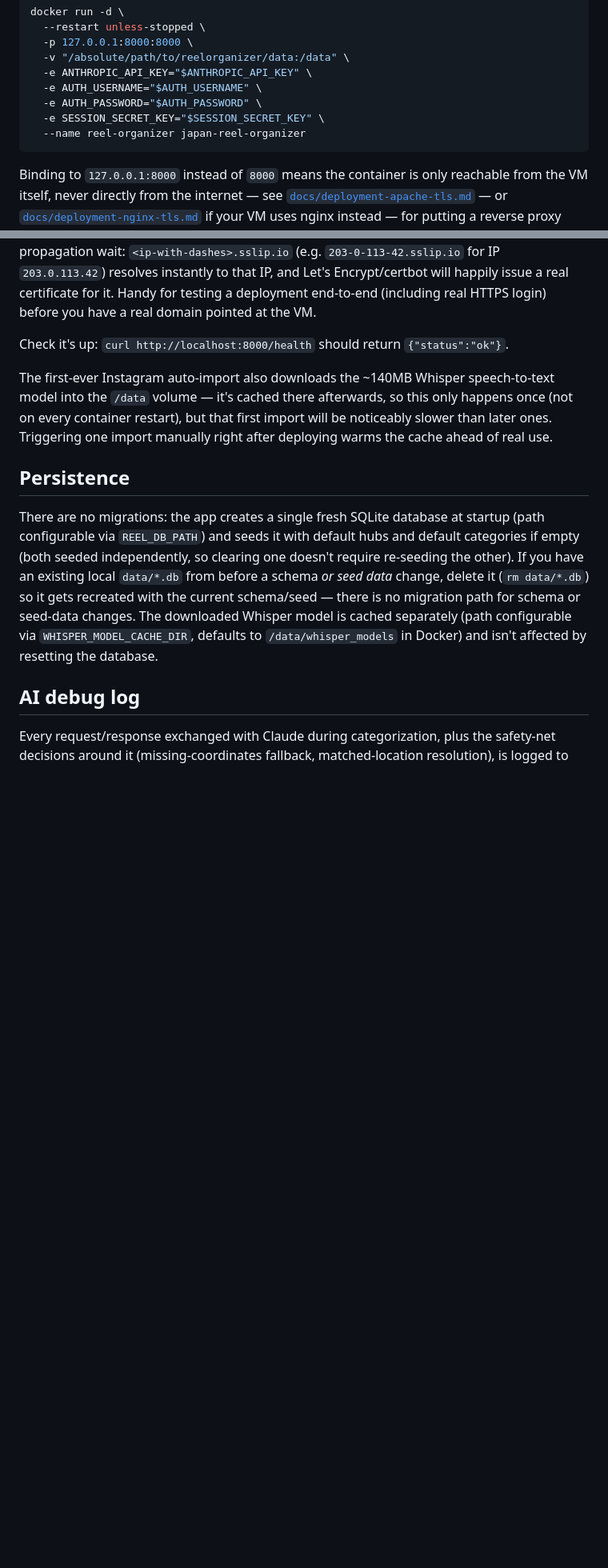
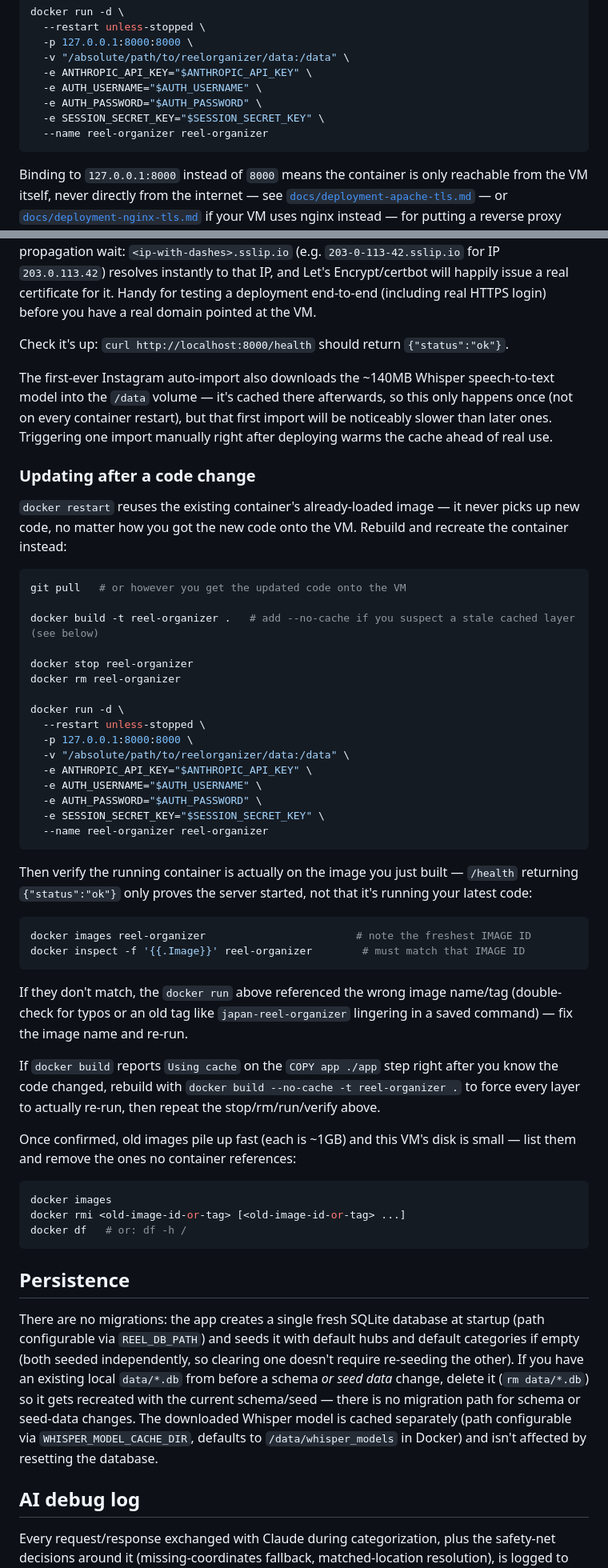
Before and after one commit to FedeGT1/ReelOrganizer, a Markdown page: README.md, 2 parts joined by grey strips. Shown at 80% size. Drawn GitHub-style; blank space fills up the shorter version.

Commit message:
docs: fix image/container naming mismatch, document redeploy procedure
The README's docker build/run examples used a different image tag
(japan-reel-organizer) than the container name (reel-organizer), which
is exactly what let a stale image run silently after a real redeploy
today: the build succeeded and /health looked fine, but docker run
referenced the old tag out of habit. Unify the naming and add an
explicit 'Updating after a code change' section with the stop/rm/
rebuild/run sequence and a verification step (docker inspect vs.
docker images) that actually proves the running container matches the
latest build, plus a --no-cache fallback and image cleanup pointer.

Co-Authored-By: Claude Sonnet 5 <noreply@anthropic.com>

````diff
--- a/README.md
+++ b/README.md
@@ -61,7 +63,7 @@ docker run -d \
   -e AUTH_USERNAME="$AUTH_USERNAME" \
   -e AUTH_PASSWORD="$AUTH_PASSWORD" \
   -e SESSION_SECRET_KEY="$SESSION_SECRET_KEY" \
-  --name reel-organizer japan-reel-organizer
+  --name reel-organizer reel-organizer
 ```
 
 Binding to `127.0.0.1:8000` instead of `8000` means the container is only reachable from the VM itself, never directly from the internet — see [`docs/deployment-apache-tls.md`](docs/deployment-apache-tls.md) — or [`docs/deployment-nginx-tls.md`](docs/deployment-nginx-tls.md) if your VM uses nginx instead — for putting a reverse proxy with TLS in front of it so it can be reached remotely. That guide also covers a required reverse-proxy read-timeout bump (180s) — without it, the auto-import and multi-place-reel features can hit a 504 on a slow/long reel.
@@ -74,6 +76,48 @@ Check it's up: `curl http://localhost:8000/health` should return `{"status":"ok"
 
 The first-ever Instagram auto-import also downloads the ~140MB Whisper speech-to-text model into the `/data` volume — it's cached there afterwards, so this only happens once (not on every container restart), but that first import will be noticeably slower than later ones. Triggering one import manually right after deploying warms the cache ahead of real use.
 
+### Updating after a code change
+
+`docker restart` reuses the existing container's already-loaded image — it never picks up new code, no matter how you got the new code onto the VM. Rebuild and recreate the container instead:
+
+```bash
+git pull   # or however you get the updated code onto the VM
+
+docker build -t reel-organizer .   # add --no-cache if you suspect a stale cached layer (see below)
+
+docker stop reel-organizer
+docker rm reel-organizer
+
+docker run -d \
+  --restart unless-stopped \
+  -p 127.0.0.1:8000:8000 \
+  -v "/absolute/path/to/reelorganizer/data:/data" \
+  -e ANTHROPIC_API_KEY="$ANTHROPIC_API_KEY" \
+  -e AUTH_USERNAME="$AUTH_USERNAME" \
+  -e AUTH_PASSWORD="$AUTH_PASSWORD" \
+  -e SESSION_SECRET_KEY="$SESSION_SECRET_KEY" \
+  --name reel-organizer reel-organizer
+```
+
+Then verify the running container is actually on the image you just built — `/health` returning `{"status":"ok"}` only proves the server started, not that it's running your latest code:
+
+```bash
+docker images reel-organizer                        # note the freshest IMAGE ID
+docker inspect -f '{{.Image}}' reel-organizer        # must match that IMAGE ID
+```
+
+If they don't match, the `docker run` above referenced the wrong image name/tag (double-check for typos or an old tag like `japan-reel-organizer` lingering in a saved command) — fix the image name and re-run.
+
+If `docker build` reports `Using cache` on the `COPY app ./app` step right after you know the code changed, rebuild with `docker build --no-cache -t reel-organizer .` to force every layer to actually re-run, then repeat the stop/rm/run/verify above.
+
+Once confirmed, old images pile up fast (each is ~1GB) and this VM's disk is small — list them and remove the ones no container references:
+
+```bash
+docker images
+docker rmi <old-image-id-or-tag> [<old-image-id-or-tag> ...]
+docker df   # or: df -h /
+```
+
 ## Persistence
 
 There are no migrations: the app creates a single fresh SQLite database at startup (path configurable via `REEL_DB_PATH`) and seeds it with default hubs and default categories if empty (both seeded independently, so clearing one doesn't require re-seeding the other). If you have an existing local `data/*.db` from before a schema *or seed data* change, delete it (`rm data/*.db`) so it gets recreated with the current schema/seed — there is no migration path for schema or seed-data changes. The downloaded Whisper model is cached separately (path configurable via `WHISPER_MODEL_CACHE_DIR`, defaults to `/data/whisper_models` in Docker) and isn't affected by resetting the database.
````
Also changed, not shown: other parts of README.md (+3 -1 lines).
